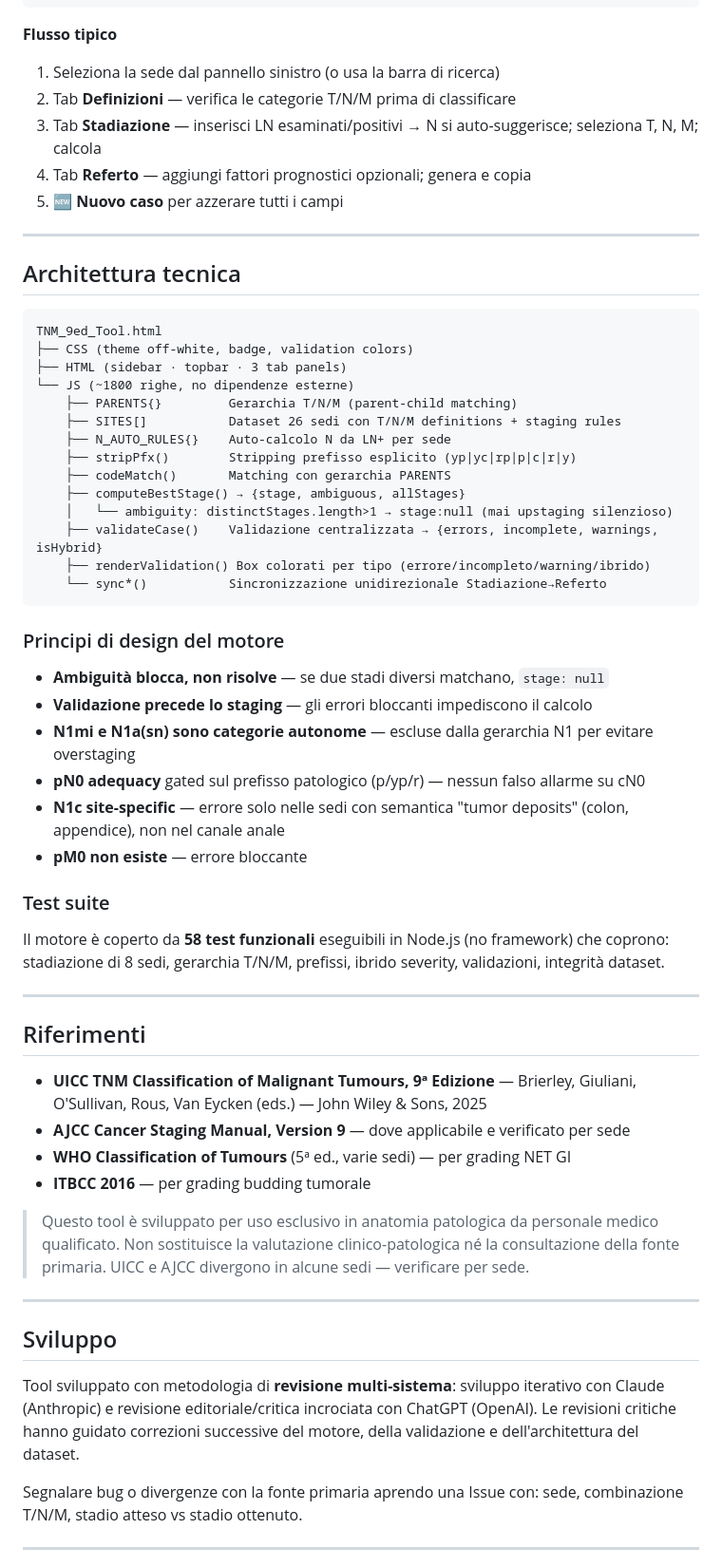
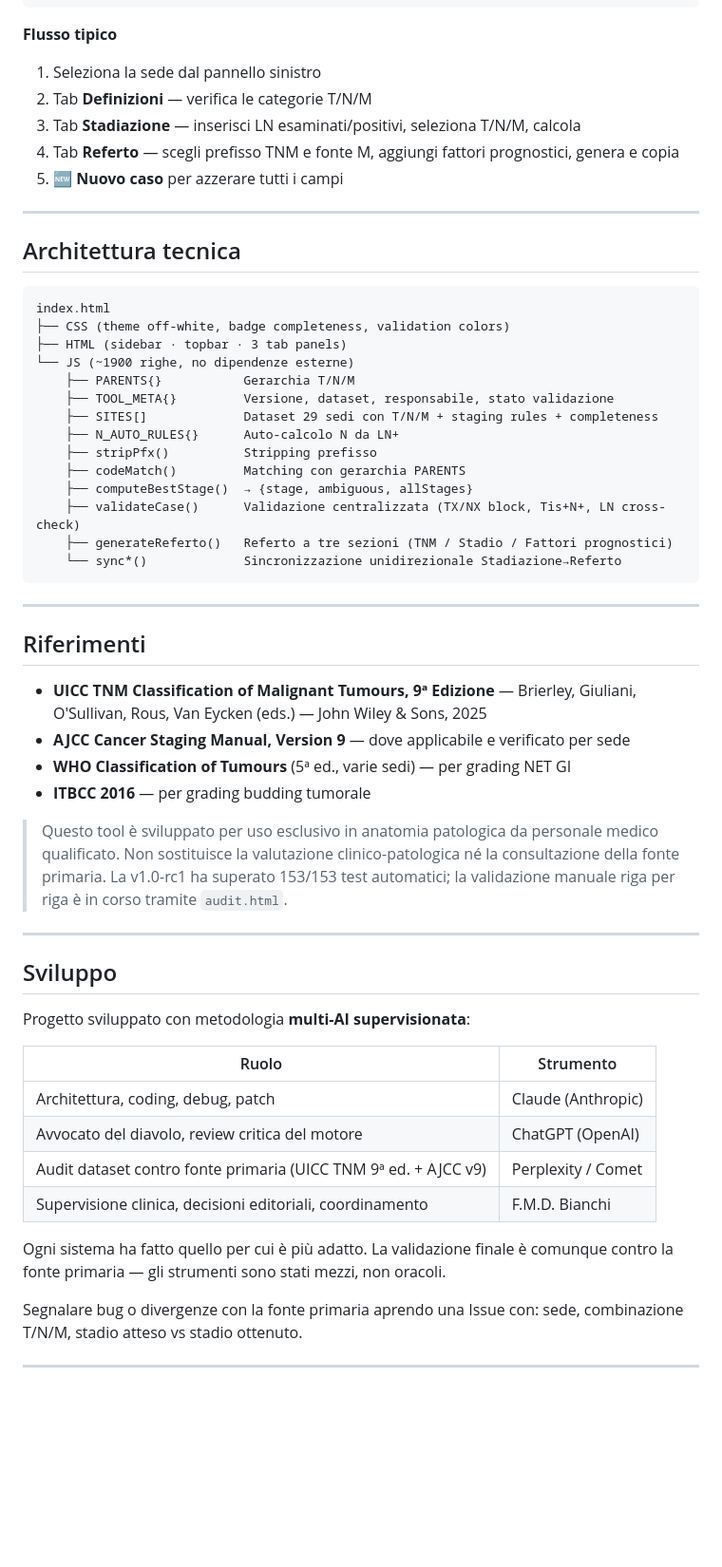
Before and after one commit to Infingardo/TNM, a Markdown page: README.md, the part around one of its changes. Shown at 95% size. GitHub-like rendering; blank space fills up the shorter version.

Commit message:
docs: aggiornato README con workflow multi-AI (Claude/ChatGPT/Perplexity)

````diff
--- a/README.md
+++ b/README.md
@@ -111,10 +157,10 @@ TNM_9ed_Tool.html  →  aprire in qualsiasi browser moderno
 ```
 
 **Flusso tipico**
-1. Seleziona la sede dal pannello sinistro (o usa la barra di ricerca)
-2. Tab **Definizioni** — verifica le categorie T/N/M prima di classificare
-3. Tab **Stadiazione** — inserisci LN esaminati/positivi → N si auto-suggerisce; seleziona T, N, M; calcola
-4. Tab **Referto** — aggiungi fattori prognostici opzionali; genera e copia
+1. Seleziona la sede dal pannello sinistro
+2. Tab **Definizioni** — verifica le categorie T/N/M
+3. Tab **Stadiazione** — inserisci LN esaminati/positivi, seleziona T/N/M, calcola
+4. Tab **Referto** — scegli prefisso TNM e fonte M, aggiungi fattori prognostici, genera e copia
 5. **🆕 Nuovo caso** per azzerare tutti i campi
 
 ---
@@ -122,32 +168,21 @@ TNM_9ed_Tool.html  →  aprire in qualsiasi browser moderno
 ## Architettura tecnica
 
 ```
-TNM_9ed_Tool.html
-├── CSS (theme off-white, badge, validation colors)
+index.html
+├── CSS (theme off-white, badge completeness, validation colors)
 ├── HTML (sidebar · topbar · 3 tab panels)
-└── JS (~1800 righe, no dipendenze esterne)
-    ├── PARENTS{}         Gerarchia T/N/M (parent-child matching)
-    ├── SITES[]           Dataset 26 sedi con T/N/M definitions + staging rules
-    ├── N_AUTO_RULES{}    Auto-calcolo N da LN+ per sede
-    ├── stripPfx()        Stripping prefisso esplicito (yp|yc|rp|p|c|r|y)
-    ├── codeMatch()       Matching con gerarchia PARENTS
-    ├── computeBestStage() → {stage, ambiguous, allStages}
-    │   └── ambiguity: distinctStages.length>1 → stage:null (mai upstaging silenzioso)
-    ├── validateCase()    Validazione centralizzata → {errors, incomplete, warnings, isHybrid}
-    ├── renderValidation() Box colorati per tipo (errore/incompleto/warning/ibrido)
-    └── sync*()           Sincronizzazione unidirezionale Stadiazione→Referto
+└── JS (~1900 righe, no dipendenze esterne)
+    ├── PARENTS{}           Gerarchia T/N/M
+    ├── TOOL_META{}         Versione, dataset, responsabile, stato validazione
+    ├── SITES[]             Dataset 29 sedi con T/N/M + staging rules + completeness
+    ├── N_AUTO_RULES{}      Auto-calcolo N da LN+
+    ├── stripPfx()          Stripping prefisso
+    ├── codeMatch()         Matching con gerarchia PARENTS
+    ├── computeBestStage()  → {stage, ambiguous, allStages}
+    ├── validateCase()      Validazione centralizzata (TX/NX block, Tis+N+, LN cross-check)
+    ├── generateReferto()   Referto a tre sezioni (TNM / Stadio / Fattori prognostici)
+    └── sync*()             Sincronizzazione unidirezionale Stadiazione→Referto
 ```
-
-### Principi di design del motore
-- **Ambiguità blocca, non risolve** — se due stadi diversi matchano, `stage: null`
-- **Validazione precede lo staging** — gli errori bloccanti impediscono il calcolo
-- **N1mi e N1a(sn) sono categorie autonome** — escluse dalla gerarchia N1 per evitare overstaging
-- **pN0 adequacy** gated sul prefisso patologico (p/yp/r) — nessun falso allarme su cN0
-- **N1c site-specific** — errore solo nelle sedi con semantica "tumor deposits" (colon, appendice), non nel canale anale
-- **pM0 non esiste** — errore bloccante
-
-### Test suite
-Il motore è coperto da **58 test funzionali** eseguibili in Node.js (no framework) che coprono: stadiazione di 8 sedi, gerarchia T/N/M, prefissi, ibrido severity, validazioni, integrità dataset.
 
 ---
 
@@ -158,13 +193,22 @@ Il motore è coperto da **58 test funzionali** eseguibili in Node.js (no framewo
 - **WHO Classification of Tumours** (5ª ed., varie sedi) — per grading NET GI
 - **ITBCC 2016** — per grading budding tumorale
 
-> Questo tool è sviluppato per uso esclusivo in anatomia patologica da personale medico qualificato. Non sostituisce la valutazione clinico-patologica né la consultazione della fonte primaria. UICC e AJCC divergono in alcune sedi — verificare per sede.
+> Questo tool è sviluppato per uso esclusivo in anatomia patologica da personale medico qualificato. Non sostituisce la valutazione clinico-patologica né la consultazione della fonte primaria. La v1.0-rc1 ha superato 153/153 test automatici; la validazione manuale riga per riga è in corso tramite `audit.html`.
 
 ---
 
 ## Sviluppo
 
-Tool sviluppato con metodologia di **revisione multi-sistema**: sviluppo iterativo con Claude (Anthropic) e revisione editoriale/critica incrociata con ChatGPT (OpenAI). Le revisioni critiche hanno guidato correzioni successive del motore, della validazione e dell'architettura del dataset.
+Progetto sviluppato con metodologia **multi-AI supervisionata**:
+
+| Ruolo | Strumento |
+|-------|-----------|
+| Architettura, coding, debug, patch | Claude (Anthropic) |
+| Avvocato del diavolo, review critica del motore | ChatGPT (OpenAI) |
+| Audit dataset contro fonte primaria (UICC TNM 9ª ed. + AJCC v9) | Perplexity / Comet |
+| Supervisione clinica, decisioni editoriali, coordinamento | F.M.D. Bianchi |
+
+Ogni sistema ha fatto quello per cui è più adatto. La validazione finale è comunque contro la fonte primaria — gli strumenti sono stati mezzi, non oracoli.
 
 Segnalare bug o divergenze con la fonte primaria aprendo una Issue con: sede, combinazione T/N/M, stadio atteso vs stadio ottenuto.
 
````
Also changed, not shown: other parts of README.md (+81 -35 lines).
